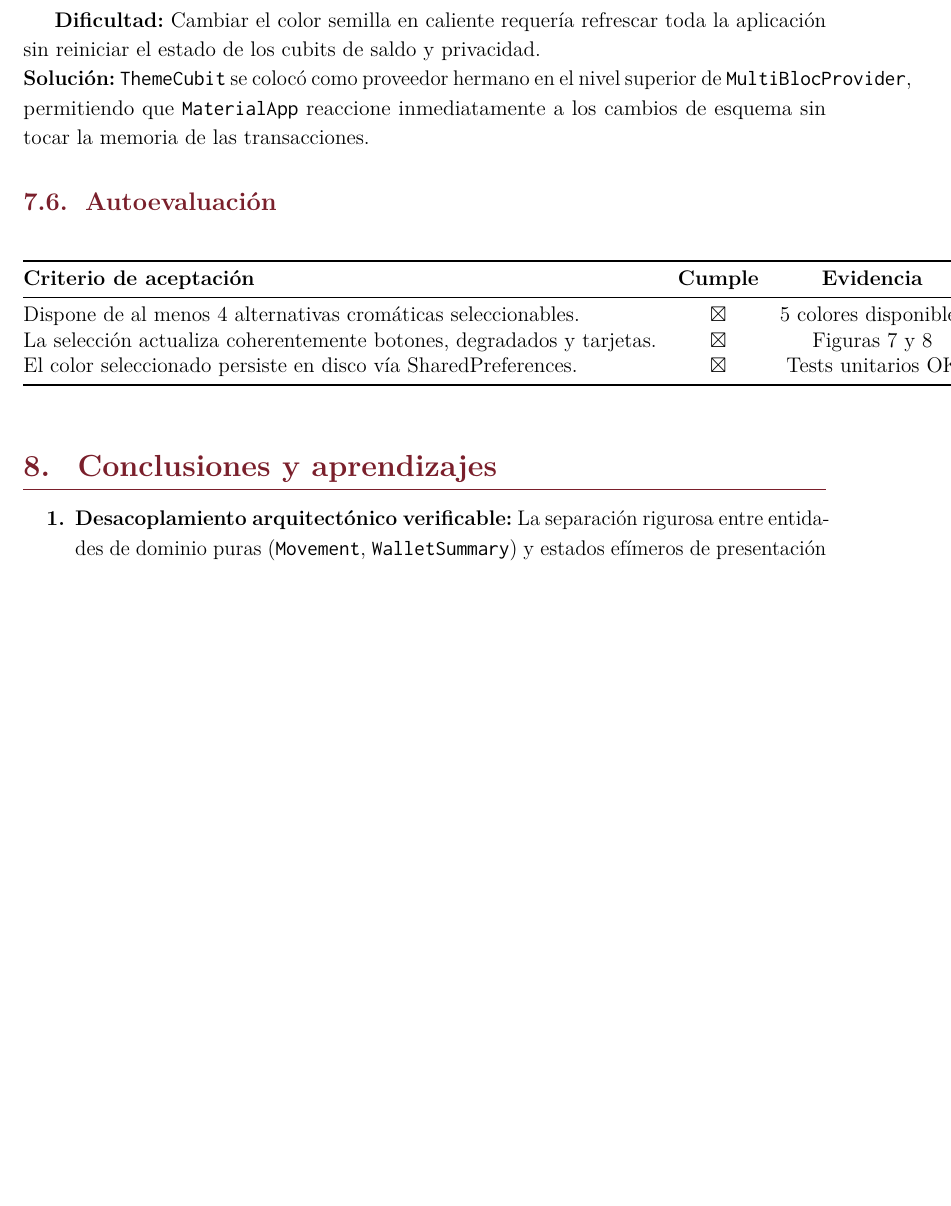
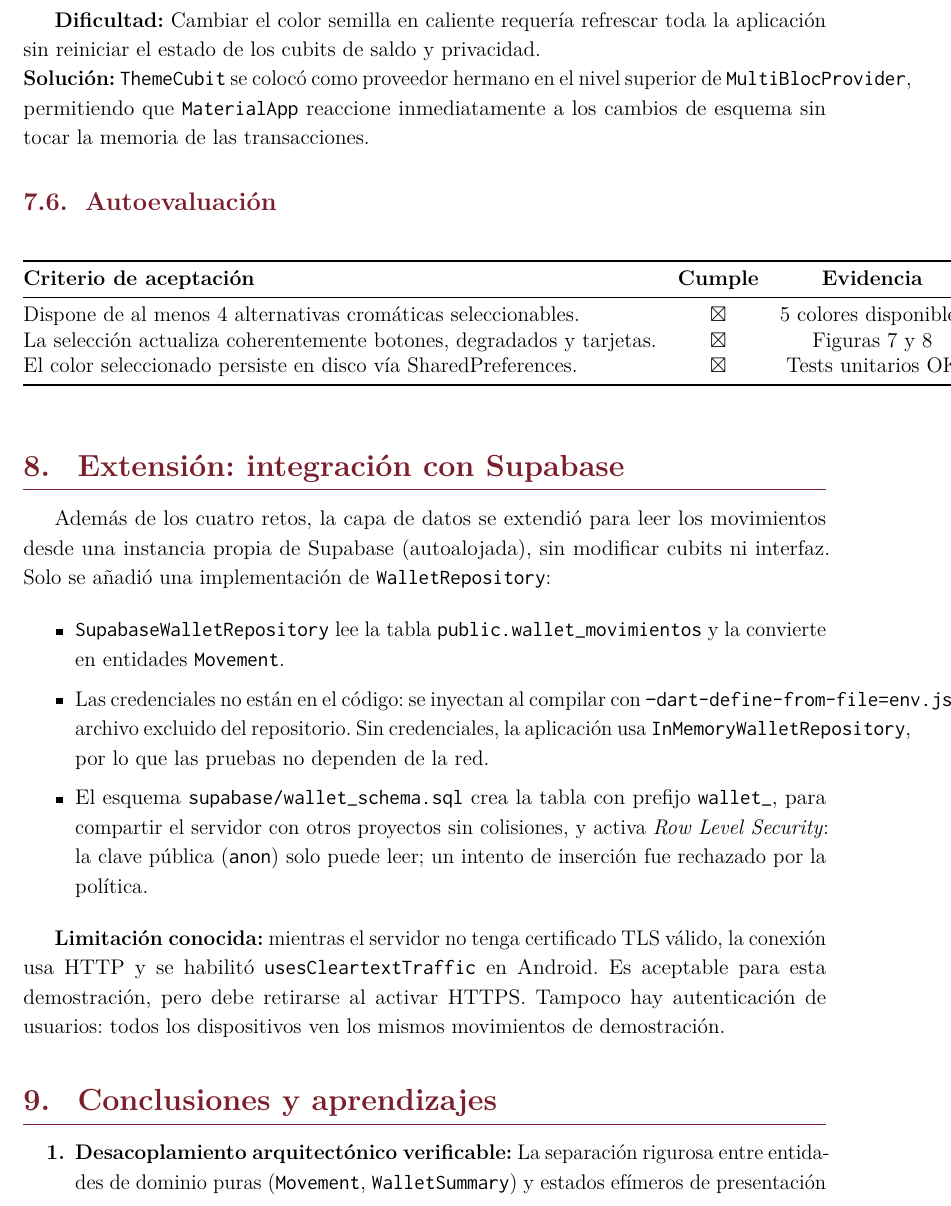
Before and after one commit to milith0kun/wallet-unsaac, a LaTeX document (informe/informe_wallet_unsaac.tex): part of page 14 of 16, cut so that both start at the same text, the shorter picture padded with empty space. Compiled offline with pdfLaTeX.

Commit message:
feat: habilitar http en Android, APK con Supabase y seccion en el informe
Co-Authored-By: Claude Sonnet 5.5 <noreply@anthropic.com>

```diff
--- a/informe/informe_wallet_unsaac.tex
+++ b/informe/informe_wallet_unsaac.tex
@@ -514,6 +514,21 @@ El color seleccionado persiste en disco vía SharedPreferences. & $\boxtimes$ &
 \end{table}
 
 % ============================================================================
+% EXTENSIÓN — INTEGRACIÓN CON SUPABASE
+% ============================================================================
+\section{Extensión: integración con Supabase}
+
+Además de los cuatro retos, la capa de datos se extendió para leer los movimientos desde una instancia propia de Supabase (autoalojada), sin modificar cubits ni interfaz. Solo se añadió una implementación de \texttt{WalletRepository}:
+
+\begin{itemize}[itemsep=1pt]
+    \item \texttt{SupabaseWalletRepository} lee la tabla \texttt{public.wallet\_movimientos} y la convierte en entidades \texttt{Movement}.
+    \item Las credenciales no están en el código: se inyectan al compilar con \texttt{--dart-define-from-file=env.json}, archivo excluido del repositorio. Sin credenciales, la aplicación usa \texttt{InMemoryWalletRepository}, por lo que las pruebas no dependen de la red.
+    \item El esquema \texttt{supabase/wallet\_schema.sql} crea la tabla con prefijo \texttt{wallet\_}, para compartir el servidor con otros proyectos sin colisiones, y activa \textit{Row Level Security}: la clave pública (\texttt{anon}) solo puede leer; un intento de inserción fue rechazado por la política.
+\end{itemize}
+
+\textbf{Limitación conocida:} mientras el servidor no tenga certificado TLS válido, la conexión usa HTTP y se habilitó \texttt{usesCleartextTraffic} en Android. Es aceptable para esta demostración, pero debe retirarse al activar HTTPS. Tampoco hay autenticación de usuarios: todos los dispositivos ven los mismos movimientos de demostración.
+
+% ============================================================================
 % 8. CONCLUSIONES Y APRENDIZAJES
 % ============================================================================
 \section{Conclusiones y aprendizajes}
```
Also changed, not shown: informe/informe_wallet_unsaac.pdf, 2 other files.
